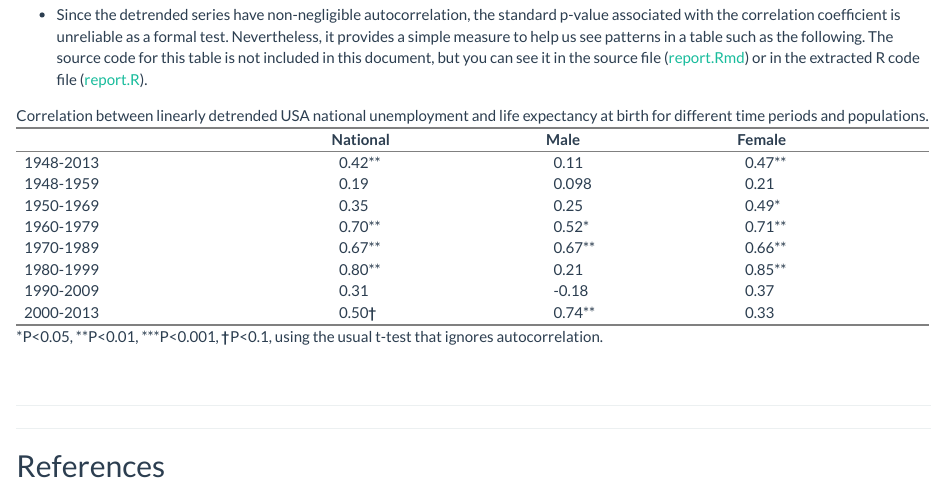
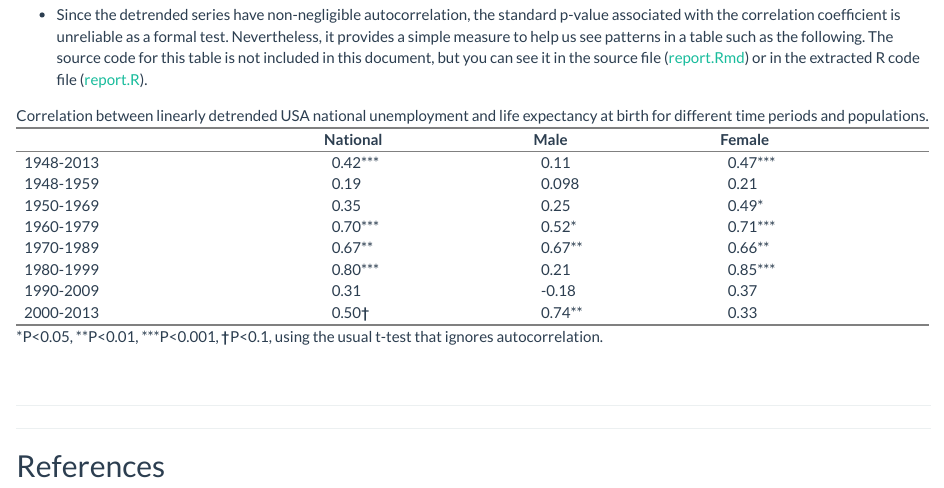
Before and after one commit to ionides/USA_cyclical_mortality, an R Markdown document (report.Rmd): the page in a window 1100 px wide, from 8680 px down. Rendered offline with R 4.5, knitr and Pandoc, with nearby package versions; some code elsewhere in the file could not run offline; common packages that the code uses without loading them are loaded.

Commit message:
asterisk typo corrected

```diff
--- a/report.R
+++ b/report.R
@@ -87,7 +87,7 @@ stars<-function(x,nsmall=2,digits=NULL,add.minus.space=TRUE,xxx=TRUE){
  val <- format(x[1],nsmall=nsmall,digits=digits)
  pval=x[2]
  if (pval=="NULL") "" else{  # note: #42 is the html number for asterisk
-  if(pval<0.001 & xxx) paste(val,"&#42;&#42;",sep="") else {
+  if(pval<0.001 & xxx) paste(val,"&#42;&#42;&#42;",sep="") else {
    if(pval<0.01) paste(val,"&#42;&#42;",sep="") else {
     if(pval<0.05) paste(val,"&#42;",sep="") else {
      if(pval<0.1) paste(val, "&dagger;",sep="")
--- a/report.Rmd
+++ b/report.Rmd
@@ -387,7 +387,7 @@ stars<-function(x,nsmall=2,digits=NULL,add.minus.space=TRUE,xxx=TRUE){
  val <- format(x[1],nsmall=nsmall,digits=digits)
  pval=x[2]
  if (pval=="NULL") "" else{  # note: #42 is the html number for asterisk
-  if(pval<0.001 & xxx) paste(val,"&#42;&#42;",sep="") else {
+  if(pval<0.001 & xxx) paste(val,"&#42;&#42;&#42;",sep="") else {
    if(pval<0.01) paste(val,"&#42;&#42;",sep="") else {
     if(pval<0.05) paste(val,"&#42;",sep="") else {
      if(pval<0.1) paste(val, "&dagger;",sep="")
```
Also changed, not shown: report.html.
